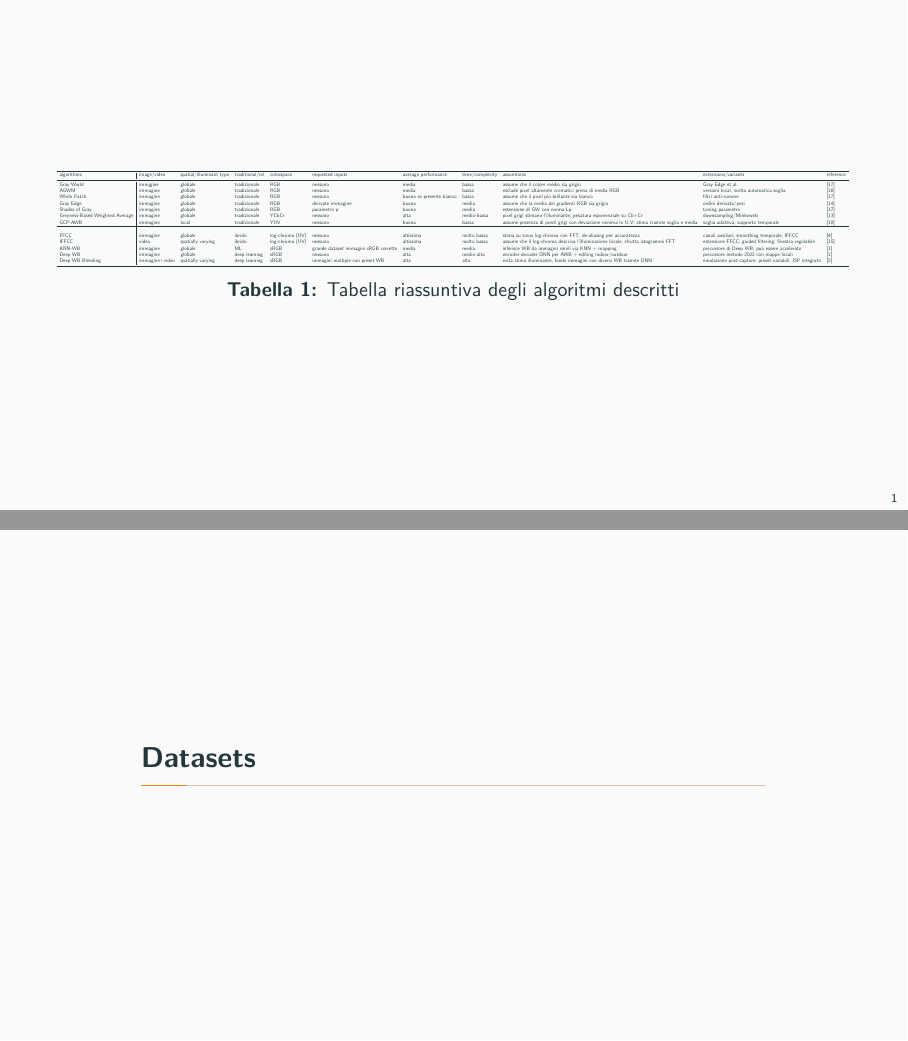
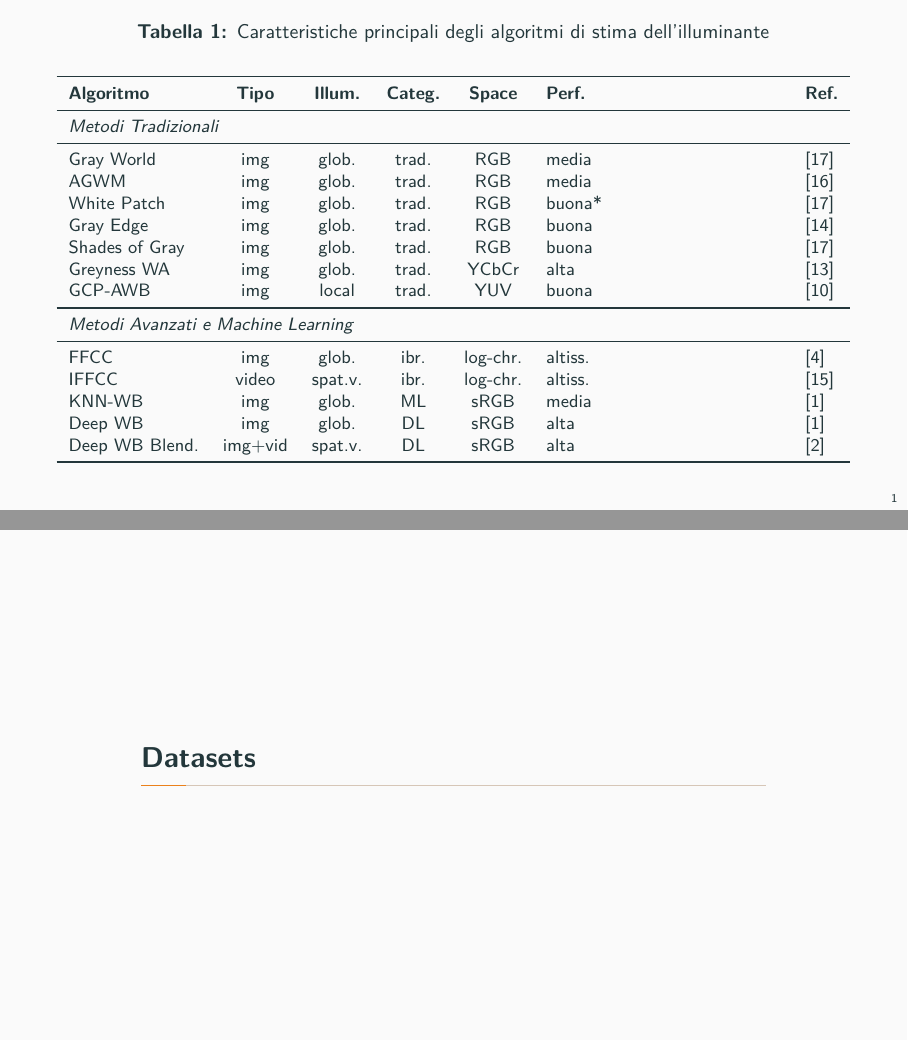
Before and after one commit to aleeteo/tesi, LaTeX slides (presentazione-tabelle.tex, which reads tables/algorithms.tex): pages 3 and 4 of 18, joined at a grey line. Compiled offline with pdfLaTeX.

Commit message:
fixed tables

```diff
--- a/tables/algorithms.tex
+++ b/tables/algorithms.tex
@@ -1,25 +1,42 @@
-\begin{table}[ht]
+% Tabella 3.1a - Caratteristiche Principali
+\begin{table}[htbp]
 \centering
-\resizebox{\textwidth}{!}{%
-\begin{tabular}{l|llllllllll}
+\caption{Caratteristiche principali degli algoritmi di stima dell'illuminante}
+\label{tab:algorithms}
+\footnotesize
+\begin{tabularx}{\textwidth}{lccccXl}
 \toprule
-algorithms & image/video & spatial/illuminant type & traditional/ml & colorspace & requested inputs & average performance & time/complexity & assumtions & extensions/variants & reference \\
+\textbf{Algoritmo} & \textbf{Tipo} & \textbf{Illum.} & \textbf{Categ.} & \textbf{Space} & \textbf{Perf.} & \textbf{Ref.} \\
 \midrule
-Gray World & immjgine & globale & tradizionale & RGB & nessuno & media & bassa & assume che il colore medio sia grigio & Gray Edge et al. & \cite{zapryanov_automatic_2012}\\
-AGWM & immagine & globale & tradizionale & RGB & nessuno & media & bassa & esclude pixel altamente cromatici prima di media RGB & versioni local, scelta automatica soglia & \cite{weng_novel_2005} \\
-White Patch & immagine & globale & tradizionale & RGB & nessuno & buona se presente bianco & bassa & assume che il pixel più brillante sia bianco & filtri anti-rumore & \cite{zapryanov_automatic_2012} \\
-Gray Edge & immagine & globale & tradizionale & RGB & derivate immagine & buona & media & assume che la media dei gradienti RGB sia grigia & ordini derivata/pesi & \cite{van_de_weijer_edge-based_2007} \\
-Shades of Gray & immagine & globale & tradizionale & RGB & parametro p & buona & media & estensione di GW con norma Lp & tuning parametro & \cite{zapryanov_automatic_2012} \\
-Greyness-Based Weighted Average & immagine & globale & tradizionale & YCbCr & nessuno & alta & medio-bassa & pixel grigi stimano l’illuminante; pesatura esponenziale su Cb+Cr & downsampling/Minkowski & \cite{thai_fast_2016} \\
-GCP-AWB & immagine & local & tradizionale & YUV & nessuno & buona & bassa & assume presenza di punti grigi con deviazione minima in U,V; stima tramite soglia e media & soglia adattiva; supporto temporale & \cite{huo_robust_2006} \\
-\hline \\
-FFCC & immagine & globale & ibrido & log-chroma (UV) & nessuno & altissima & molto bassa & stima su torus log-chroma con FFT, de-aliasing per accuratezza & canali ausiliari; smoothing temporale; IFFCC & \cite{barron_fast_2017} \\
-IFFCC & video & spatially varying & ibrido & log-chroma (UV) & nessuno & altissima & molto bassa & assume che il log-chroma descriva l’illuminazione locale, sfrutta istogrammi FFT & estensione FFCC; guided filtering; finestra regolabile & \cite{wei_integral_2025} \\
-KNN-WB & immagine & globale & ML & sRGB & grande dataset immagini sRGB corrette & media & media & inferisce WB da immagini simili via KNN + mapping & precursore di Deep WB; può essere accelerato & \cite{afifi_deep_2020} \\
-Deep WB & immagine & globale & deep learning & sRGB & nessuno & alta & medio-alta & encoder-decoder DNN per AWB + editing indoor/outdoor & precursore metodo 2022 con mappe locali & \cite{afifi_deep_2020} \\
-Deep WB Blending & immagine+video & spatially varying & deep learning & sRGB & immagini multiple con preset WB & alta & alta & evita stima illuminante, fonde immagini con diversi WB tramite DNN & emulazione post-capture; preset variabili; ISP integrato & \cite{afifi_auto_2022} \\
+\multicolumn{7}{l}{\textit{Metodi Tradizionali}} \\
+\midrule
+Gray World & img & glob. & trad. & RGB & media & \cite{zapryanov_automatic_2012} \\
+AGWM & img & glob. & trad. & RGB & media & \cite{weng_novel_2005} \\
+White Patch & img & glob. & trad. & RGB & buona* & \cite{zapryanov_automatic_2012} \\
+Gray Edge & img & glob. & trad. & RGB & buona & \cite{van_de_weijer_edge-based_2007} \\
+Shades of Gray & img & glob. & trad. & RGB & buona & \cite{zapryanov_automatic_2012} \\
+Greyness WA & img & glob. & trad. & YCbCr & alta & \cite{thai_fast_2016} \\
+GCP-AWB & img & local & trad. & YUV & buona & \cite{huo_robust_2006} \\
+\midrule
+\multicolumn{7}{l}{\textit{Metodi Avanzati e Machine Learning}} \\
+\midrule
+FFCC & img & glob. & ibr. & log-chr. & altiss. & \cite{barron_fast_2017} \\
+IFFCC & video & spat.v. & ibr. & log-chr. & altiss. & \cite{wei_integral_2025} \\
+KNN-WB & img & glob. & ML & sRGB & media & \cite{afifi_deep_2020} \\
+Deep WB & img & glob. & DL & sRGB & alta & \cite{afifi_deep_2020} \\
+Deep WB Blend. & img+vid & spat.v. & DL & sRGB & alta & \cite{afifi_auto_2022} \\
 \bottomrule
-\end{tabular}
-}
-\caption{Tabella riassuntiva degli algoritmi descritti}
+\end{tabularx}
 \end{table}
+
+% Tabella 3.1b - Dettagli Implementativi
+\begin{table}[htbp]
+\centering
+\caption{Dettagli implementativi degli algoritmi (continua dalla Tabella \ref{tab:algorithms})}
+\footnotesize
+\begin{tabularx}{\textwidth}{l>{\raggedright\arraybackslash}Xl>{\raggedright\arraybackslash}X>{\raggedright\arraybackslash}X}
+\toprule
+\textbf{Algoritmo} & \textbf{Assunzioni Principali} & \textbf{Compl.} & \textbf{Input Richiesti} & \textbf{Estensioni} \\
+\midrule
+\multicolumn{5}{l}{\textit{Metodi Tradizionali}} \\
+\midrule
@@ -25,0 +50,3 @@ Deep WB Blending & immagine+video & spatially varying & deep learning & sRGB & i
+\midrule
+\multicolumn{5}{l}{\textit{Metodi Avanzati e Machine Learning}} \\
+\midrule
@@ -25,0 +58,3 @@ Deep WB Blending & immagine+video & spatially varying & deep learning & sRGB & i
+\bottomrule
+\end{tabularx}
+\end{table}
```
Also changed, not shown: tables/datasets.tex (+47 -15 lines), tables/algorithms.tex (12 more changed lines).
